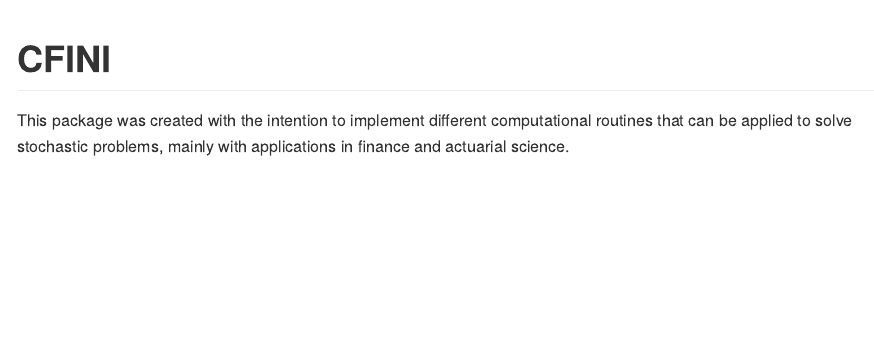
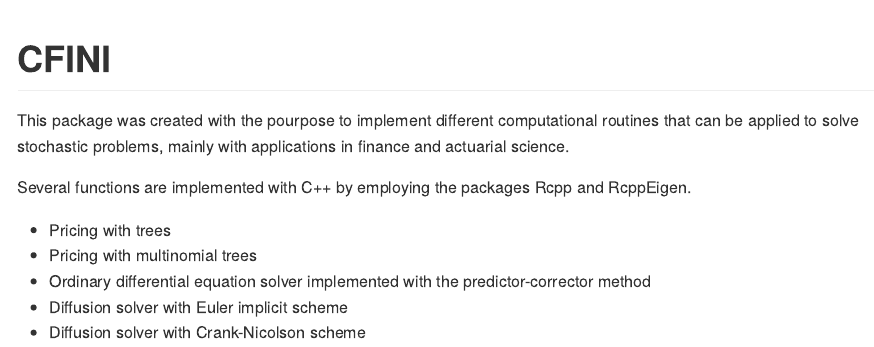
Before and after one commit to pedroguarderas/CFINI, an R Markdown document (README.Rmd): the page in a window 1100 px wide, from its top. The pictures show the output file README.md that the author committed with the source, drawn offline in the style of GitHub.

Commit message:
Update presentation of the project

````diff
--- a/README.Rmd
+++ b/README.Rmd
@@ -12,6 +12,15 @@ knitr::opts_chunk$set(
 )
 ```
 #CFINI
-This package was created with the intention to implement different computational routines that
+
+This package was created with the pourpose to implement different computational routines that
 can be applied to solve stochastic problems, mainly with applications in finance and actuarial
 science.
+
+Several functions are implemented with C++ by employing the packages Rcpp and RcppEigen.
+
+- Pricing with trees
+- Pricing with multinomial trees
+- Ordinary differential equation solver implemented with the predictor-corrector method
+- Diffusion solver with Euler implicit scheme
+- Diffusion solver with Crank-Nicolson scheme
````
Also changed, not shown: README.md.
